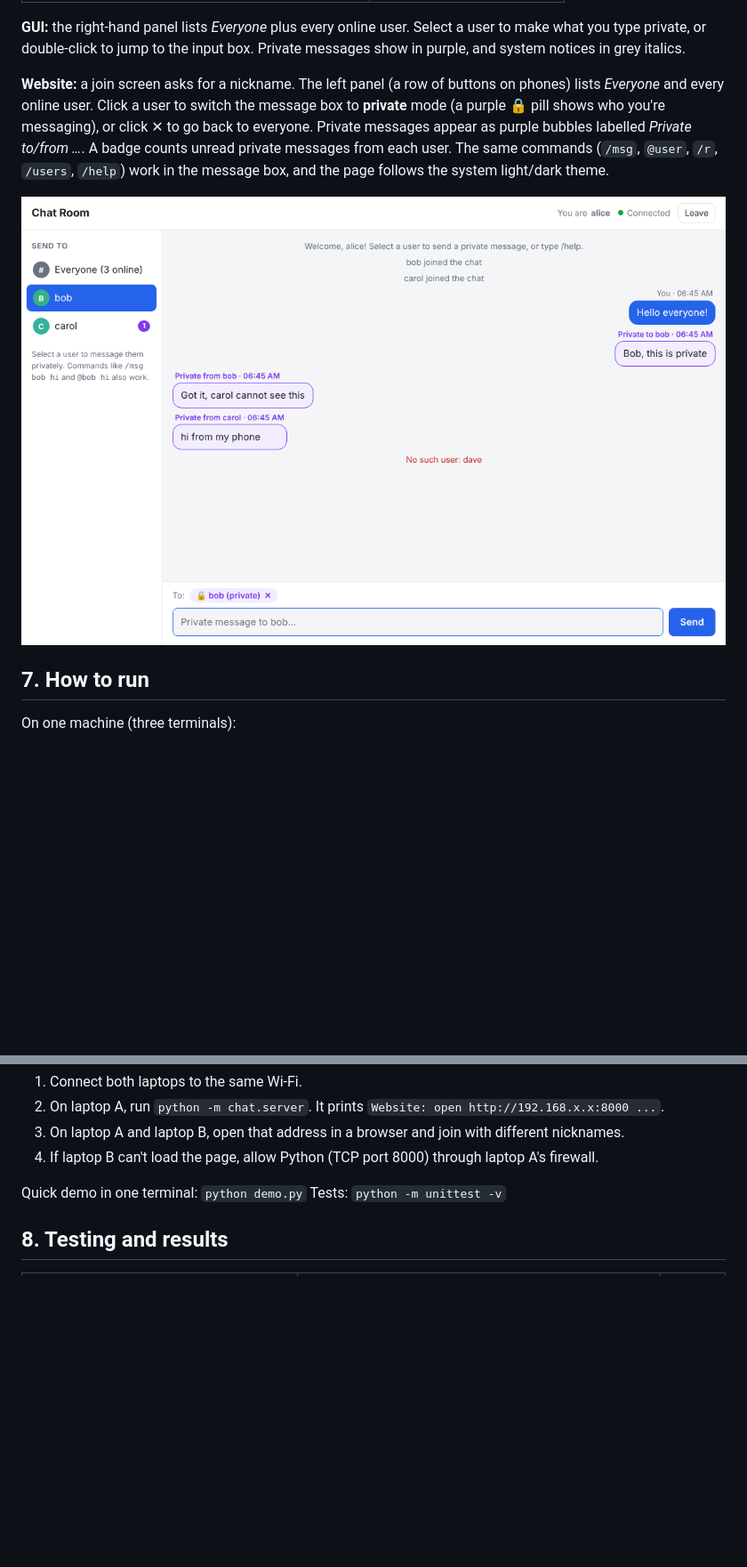
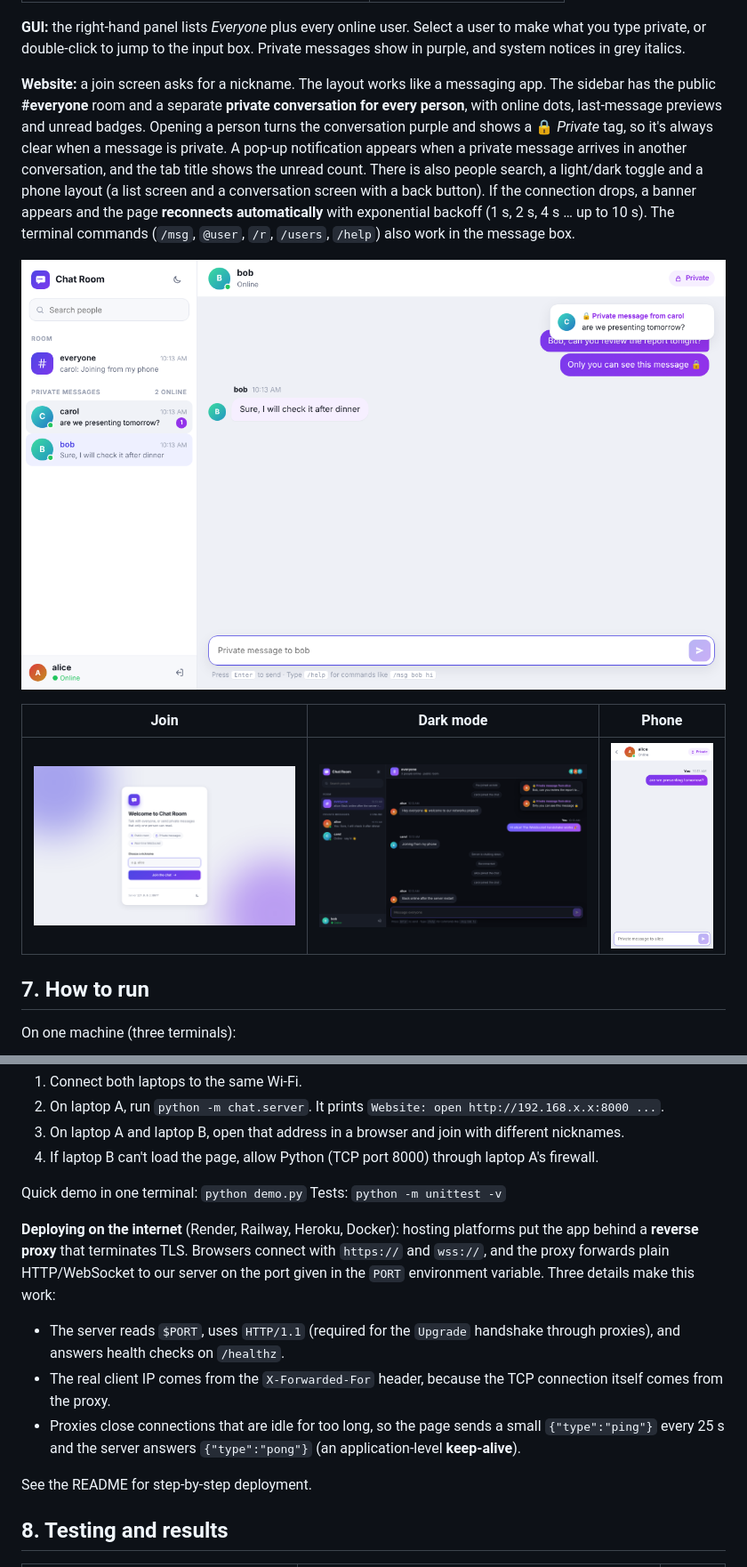
Before and after one commit to Mohamed-Ali-4/Chat-Room, a Markdown page: docs/REPORT.md, 2 parts joined by grey strips. Shown at 89% size. Drawn GitHub-style; pictures changed too: docs/web-screenshot-dark.png (added), docs/web-screenshot-join.png (added), docs/web-screenshot-mobile.png (added); blank space fills up the shorter version.

```diff
--- a/docs/REPORT.md
+++ b/docs/REPORT.md
@@ -185,9 +185,13 @@ tests/           unit + integration tests over real sockets (incl. raw WebSocket
 
 **GUI:** the right-hand panel lists *Everyone* plus every online user. Select a user to make what you type private, or double-click to jump to the input box. Private messages show in purple, and system notices in grey italics.
 
-**Website:** a join screen asks for a nickname. The left panel (a row of buttons on phones) lists *Everyone* and every online user. Click a user to switch the message box to **private** mode (a purple 🔒 pill shows who you're messaging), or click ✕ to go back to everyone. Private messages appear as purple bubbles labelled *Private to/from …*. A badge counts unread private messages from each user. The same commands (`/msg`, `@user`, `/r`, `/users`, `/help`) work in the message box, and the page follows the system light/dark theme.
+**Website:** a join screen asks for a nickname. The layout works like a messaging app. The sidebar has the public **#everyone** room and a separate **private conversation for every person**, with online dots, last-message previews and unread badges. Opening a person turns the conversation purple and shows a 🔒 *Private* tag, so it's always clear when a message is private. A pop-up notification appears when a private message arrives in another conversation, and the tab title shows the unread count. There is also people search, a light/dark toggle and a phone layout (a list screen and a conversation screen with a back button). If the connection drops, a banner appears and the page **reconnects automatically** with exponential backoff (1 s, 2 s, 4 s … up to 10 s). The terminal commands (`/msg`, `@user`, `/r`, `/users`, `/help`) also work in the message box.
 
-![Website screenshot](web-screenshot.png)
+![Website: private conversation](web-screenshot.png)
+
+| Join | Dark mode | Phone |
+|---|---|---|
+| ![Join](web-screenshot-join.png) | ![Dark](web-screenshot-dark.png) | ![Phone](web-screenshot-mobile.png) |
 
 ## 7. How to run
 
@@ -214,6 +218,13 @@ If they can't connect, allow TCP port 5000 through the server machine's firewall
 Quick demo in one terminal: `python demo.py`
 Tests: `python -m unittest -v`
 
+**Deploying on the internet** (Render, Railway, Heroku, Docker): hosting platforms put the app behind a **reverse proxy** that terminates TLS. Browsers connect with `https://` and `wss://`, and the proxy forwards plain HTTP/WebSocket to our server on the port given in the `PORT` environment variable. Three details make this work:
+* The server reads `$PORT`, uses `HTTP/1.1` (required for the `Upgrade` handshake through proxies), and answers health checks on `/healthz`.
+* The real client IP comes from the `X-Forwarded-For` header, because the TCP connection itself comes from the proxy.
+* Proxies close connections that are idle for too long, so the page sends a small `{"type":"ping"}` every 25 s and the server answers `{"type":"pong"}` (an application-level **keep-alive**).
+
+See the README for step-by-step deployment.
+
 ## 8. Testing and results
 
 | Test case | Expected | Result |
```
Also changed, not shown: other parts of docs/REPORT.md (+4 -0 lines), README.md (+33 -1 lines), 11 other files.
